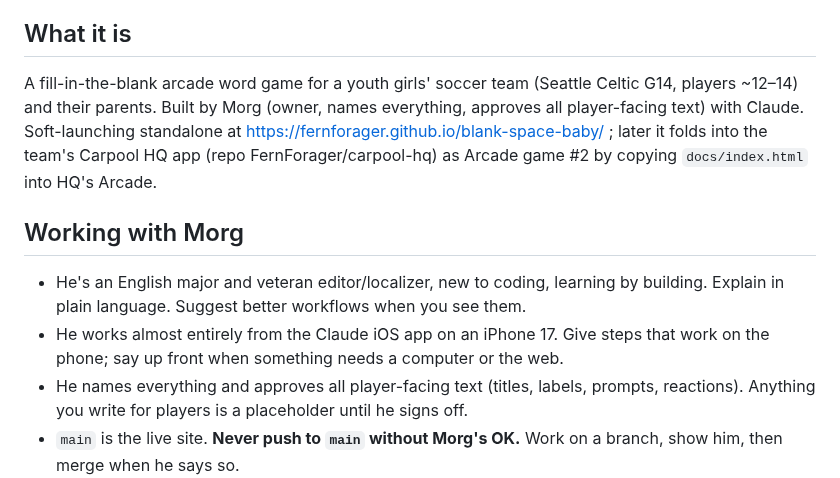
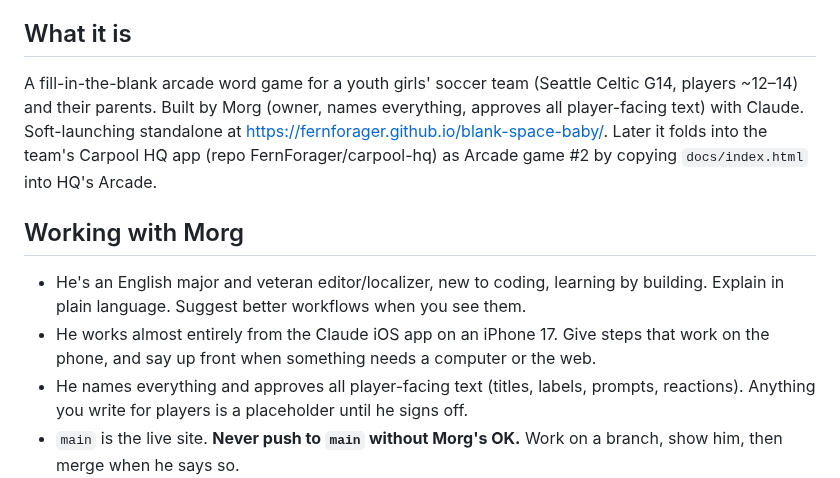
Before and after one commit to FernForager/blank-space-baby, a Markdown page: CLAUDE.md, the part around one of its changes. Rendered like a GitHub page.

```diff
--- a/CLAUDE.md
+++ b/CLAUDE.md
@@ -3,11 +3,11 @@
 Read this first. It holds the decisions already made so nobody re-learns them. Then read DOSSIER.md for where things stand, what’s been tried and what’s next.
 
 ## What it is
-A fill-in-the-blank arcade word game for a youth girls' soccer team (Seattle Celtic G14, players ~12–14) and their parents. Built by Morg (owner, names everything, approves all player-facing text) with Claude. Soft-launching standalone at https://fernforager.github.io/blank-space-baby/ ; later it folds into the team's Carpool HQ app (repo FernForager/carpool-hq) as Arcade game #2 by copying `docs/index.html` into HQ's Arcade.
+A fill-in-the-blank arcade word game for a youth girls' soccer team (Seattle Celtic G14, players ~12–14) and their parents. Built by Morg (owner, names everything, approves all player-facing text) with Claude. Soft-launching standalone at https://fernforager.github.io/blank-space-baby/. Later it folds into the team's Carpool HQ app (repo FernForager/carpool-hq) as Arcade game #2 by copying `docs/index.html` into HQ's Arcade.
 
 ## Working with Morg
 - He's an English major and veteran editor/localizer, new to coding, learning by building. Explain in plain language. Suggest better workflows when you see them.
-- He works almost entirely from the Claude iOS app on an iPhone 17. Give steps that work on the phone; say up front when something needs a computer or the web.
+- He works almost entirely from the Claude iOS app on an iPhone 17. Give steps that work on the phone, and say up front when something needs a computer or the web.
 - He names everything and approves all player-facing text (titles, labels, prompts, reactions). Anything you write for players is a placeholder until he signs off.
 - `main` is the live site. **Never push to `main` without Morg's OK.** Work on a branch, show him, then merge when he says so.
 - He wants directness, honest pushback, short answers when short is right, and small fixes done now rather than later.
```
Also changed, not shown: other parts of CLAUDE.md (+5 -5 lines), DOSSIER.md (+7 -7 lines), build/decks/SPEC.md (+3 -3 lines).
